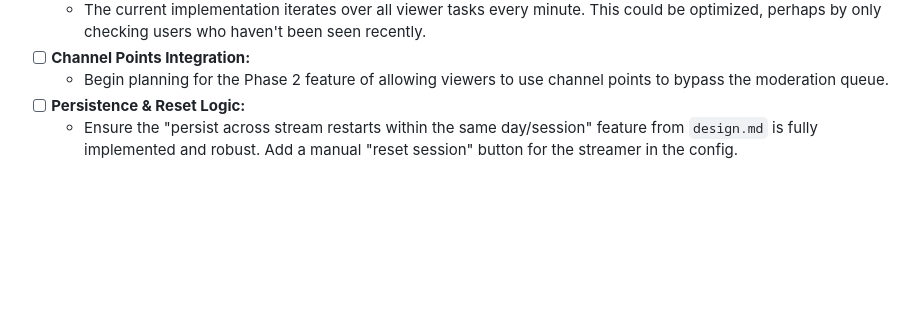
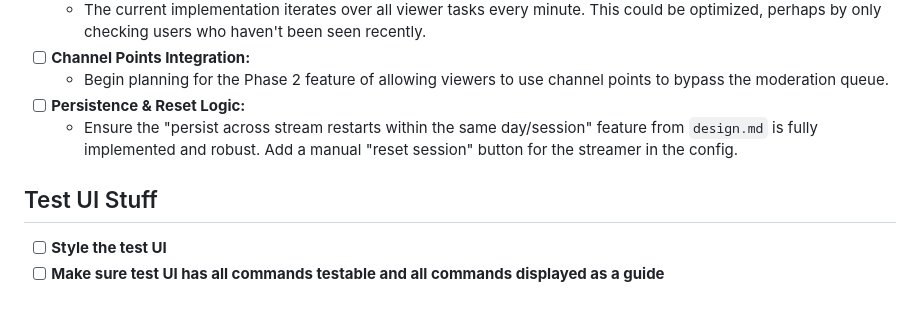
Before and after one commit to xBombjackx/collaborative-tasker, a Markdown page: TODO.md, the part around the change. GitHub-like rendering; blank space fills up the shorter version.

Commit message:
update TODO

```diff
--- a/TODO.md
+++ b/TODO.md
@@ -44,3 +44,7 @@ This document outlines the necessary improvements, bug fixes, and future feature
     -   Begin planning for the Phase 2 feature of allowing viewers to use channel points to bypass the moderation queue.
 -   [ ] **Persistence & Reset Logic:**
     -   Ensure the "persist across stream restarts within the same day/session" feature from `design.md` is fully implemented and robust. Add a manual "reset session" button for the streamer in the config.
+
+##  Test UI Stuff
+-   [ ] **Style the test UI**
+-   [ ] **Make sure test UI has all commands testable and all commands displayed as a guide**
```
